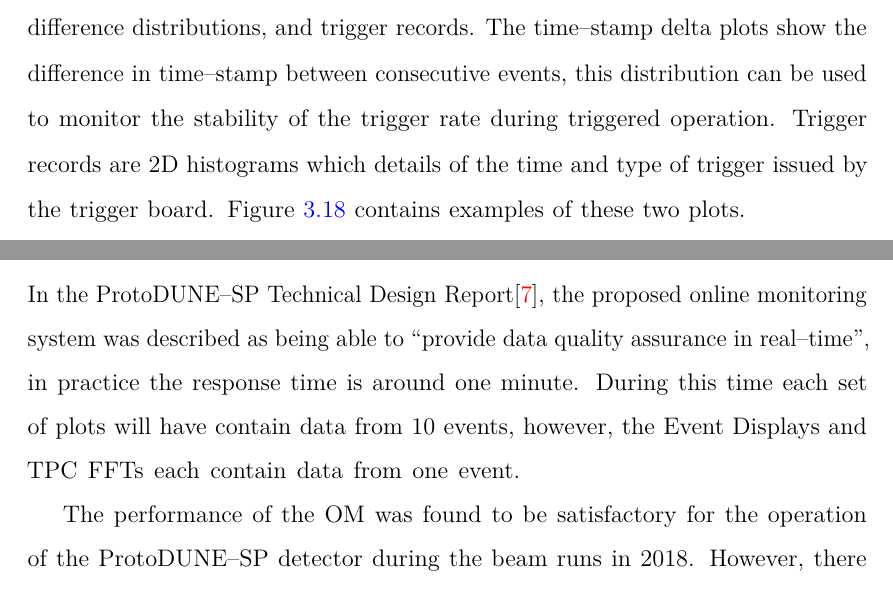
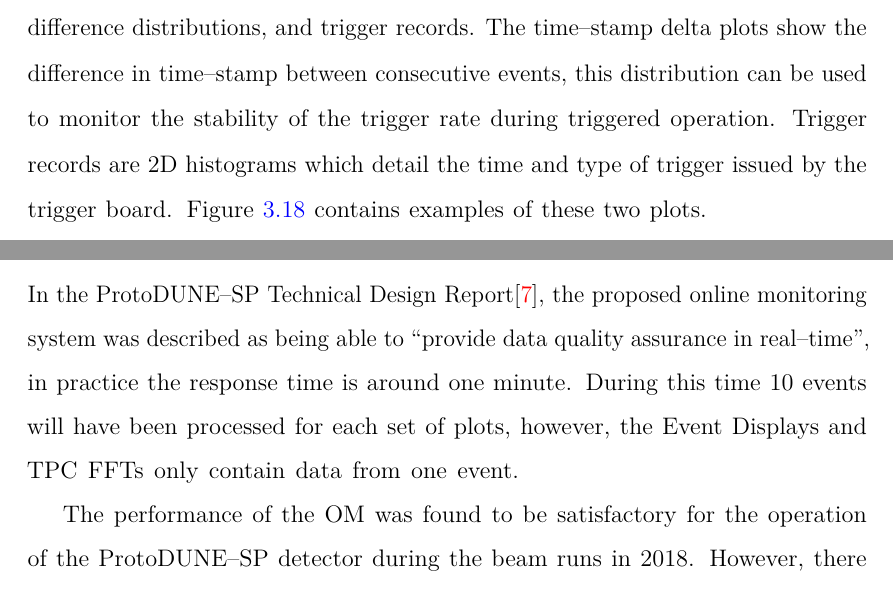
Before and after one commit to alr94/thesis, a LaTeX thesis (Oxford_Thesis.tex, which reads text/ProtoDUNE.tex): two parts of pages 76 and 82 of 175, joined at a grey line, cut so that both start at the same text. Compiled offline with pdfLaTeX.

Commit message:
proof reading

```diff
--- a/text/ProtoDUNE.tex
+++ b/text/ProtoDUNE.tex
@@ -1052,9 +1052,9 @@ monitoring is related. Some examples of useful timing and trigger plots include
 time--stamp difference distributions, and trigger records. The time--stamp delta
 plots show the difference in time--stamp between consecutive events, this
 distribution can be used to monitor the stability of the trigger rate during
-triggered operation. Trigger records are 2D histograms which details of
-the time and type of trigger issued by the trigger board. Figure
-\ref{fig:timing_OM} contains examples of these two plots.
+triggered operation. Trigger records are 2D histograms which detail the time
+and type of trigger issued by the trigger board. Figure \ref{fig:timing_OM}
+contains examples of these two plots.
 
 \begin{figure}
 
@@ -1282,8 +1282,8 @@ to Bokeh, the rendering time was reduced to around 4 seconds per event display.
 In the \protodune{} Technical Design Report\cite{Abi:2017aow}, the proposed
 online monitoring system was described as being able to \say{provide data
 quality assurance in real--time}, in practice the response time is around one
-minute.  During this time each set of plots will have contain data from 10
-events, however, the Event Displays and TPC FFTs each contain data from one
+minute.  During this time 10 events will have been processed for each set of
+plots, however, the Event Displays and TPC FFTs only contain data from one
 event.
 
 The performance of the OM was found to be satisfactory for the operation of the
```
Also changed, not shown: text/EnergyLoss.tex (+1 -1 lines), text/MachineLearning.tex (+1 -1 lines), text/ProtoDUNE.tex (2 more changed lines).
